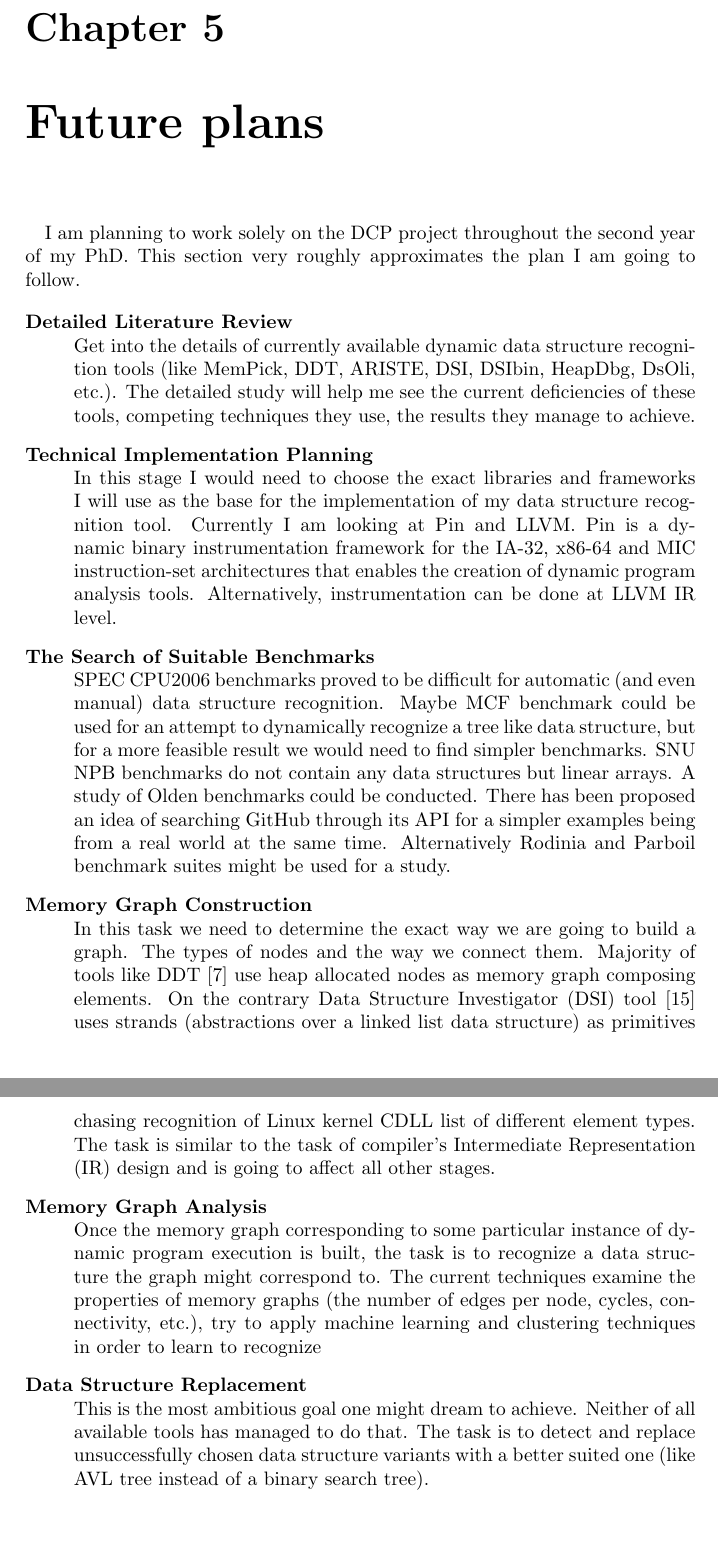
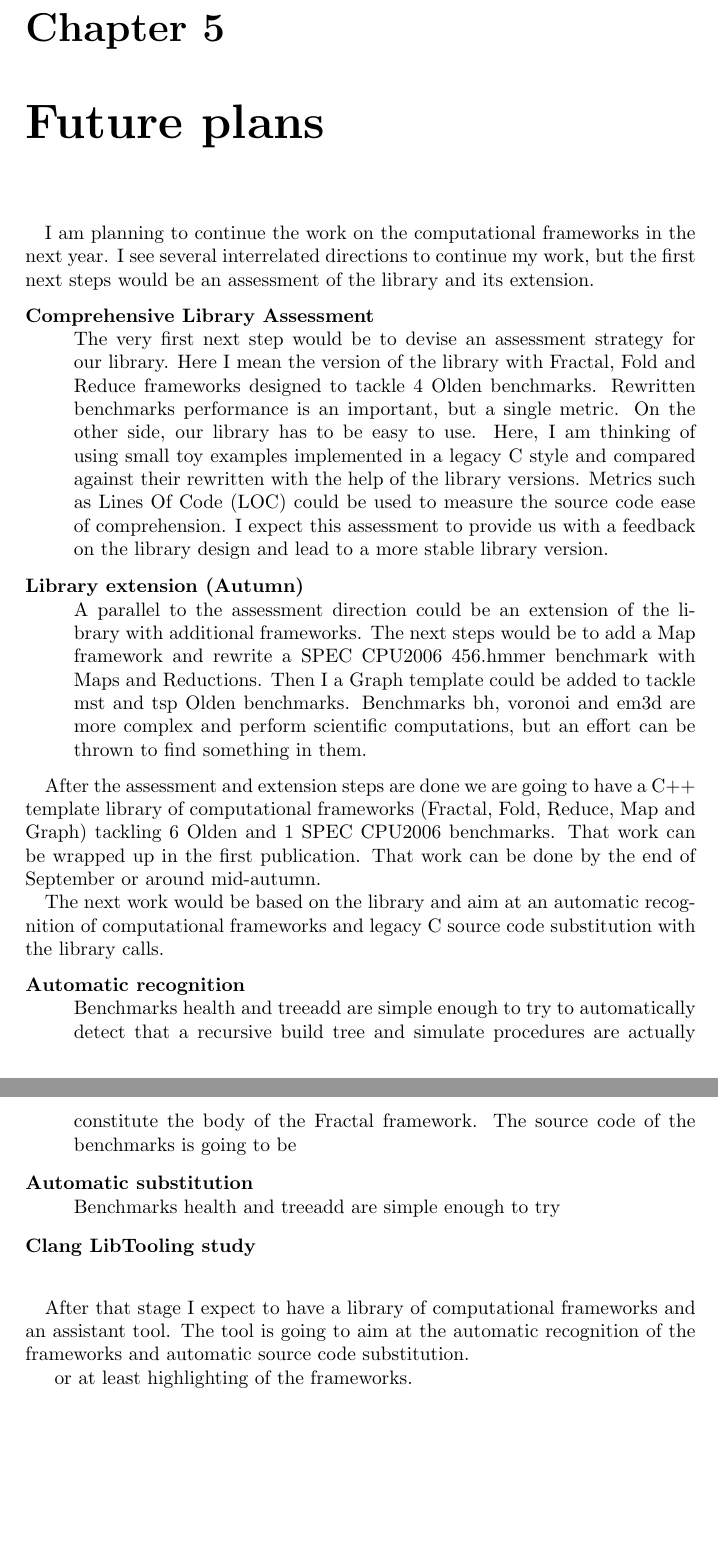
Before and after one commit to av-maramzin/2nd_year_report, a LaTeX thesis (main.tex): two parts of pages 25 and 26 of 28, joined at a grey line, cut so that both start at the same text. Compiled offline with pdfLaTeX.

Commit message:
An approximate version of the future work section has been written.

```diff
--- a/main.tex
+++ b/main.tex
@@ -456,21 +446,26 @@ class Framework {
 \quad We have rewritten old legacy C implementations of 4 Olden benchmarks: health, perimeter, treeadd and power.
 
 \chapter{Future plans}
-\quad I am planning to work solely on the DCP project throughout the second year of my PhD. This section very roughly approximates the plan I am going to follow.
+\quad I am planning to continue the work on the computational frameworks in the next year. I see several interrelated directions to continue my work, but the first next steps would be an assessment of the library and its extension.
+\begin{description}[style=nextline]
+\item [Comprehensive Library Assessment] The very first next step would be to devise an assessment strategy for our library. Here I mean the version of the library with Fractal, Fold and Reduce frameworks designed to tackle 4 Olden benchmarks. Rewritten benchmarks performance is an important, but a single metric. On the other side, our library has to be easy to use. Here, I am thinking of using small toy examples implemented in a legacy C style and compared against their rewritten with the help of the library versions. Metrics such as Lines Of Code (LOC) could be used to measure the source code ease of comprehension. I expect this assessment to provide us with a feedback on the library design and lead to a more stable library version.
+\item [Library extension (Autumn)] A parallel to the assessment direction could be an extension of the library with additional frameworks. The next steps would be to add a Map framework and rewrite a SPEC CPU2006 456.hmmer benchmark with Maps and Reductions. Then I a Graph template could be added to tackle mst and tsp Olden benchmarks. Benchmarks bh, voronoi and em3d are more complex and perform scientific computations, but an effort can be thrown to find something in them.
+\end{description}
+\quad After the assessment and extension steps are done we are going to have a C++ template library of computational frameworks (Fractal, Fold, Reduce, Map and Graph) tackling 6 Olden and 1 SPEC CPU2006 benchmarks. That work can be wrapped up in the first publication. That work can be done by the end of September or around mid-autumn.\newline\null
+\quad The next work would be based on the library and aim at an automatic recognition of computational frameworks and legacy C source code substitution with the library calls.
+\begin{description}[style=nextline]
+\item [Automatic recognition] Benchmarks health and treeadd are simple enough to try to automatically detect that a recursive build tree and simulate procedures are actually constitute the body of the Fractal framework. The source code of the benchmarks is going to be
+\item [Automatic substitution] Benchmarks health and treeadd are simple enough to try
+\item [Clang LibTooling study]
+\end{description}
+\quad After that stage I expect to have a library of computational frameworks and an assistant tool. The tool is going to aim at the automatic recognition of the frameworks and automatic source code substitution.
 
-\begin{description}[style=nextline]
-\item [Detailed Literature Review] Get into the details of currently available dynamic data structure recognition tools (like MemPick, DDT, ARISTE, DSI, DSIbin, HeapDbg, DsOli, etc.). The detailed study will help me see the current deficiencies of these tools, competing techniques they use, the results they manage to achieve.
+or at least highlighting of the frameworks.
 
-\item [Technical Implementation Planning] In this stage I would need to choose the exact libraries and frameworks I will use as the base for the implementation of my data structure recognition tool. Currently I am looking at Pin and LLVM. Pin is a dynamic binary instrumentation framework for the IA-32, x86-64 and MIC instruction-set architectures that enables the creation of dynamic program analysis tools. Alternatively, instrumentation can be done at LLVM IR level.
 
-\item [The Search of Suitable Benchmarks] SPEC CPU2006 benchmarks proved to be difficult for automatic (and even manual) data structure recognition. Maybe MCF benchmark could be used for an attempt to dynamically recognize a tree like data structure, but for a more feasible result we would need to find simpler benchmarks. SNU NPB benchmarks do not contain any data structures but linear arrays. A study of Olden benchmarks could be conducted. There has been proposed an idea of searching GitHub through its API for a simpler examples being from a real world at the same time. Alternatively Rodinia and Parboil benchmark suites might be used for a study.
+\newline\null
 
-\item [Memory Graph Construction] In this task we need to determine the exact way we are going to build a graph. The types of nodes and the way we connect them. Majority of tools like DDT \cite{1669122} use heap allocated nodes as memory graph composing elements. On the contrary Data Structure Investigator (DSI) tool \cite{Rupprecht:2017:DID:3155562.3155607} uses strands (abstractions over a linked list data structure) as primitives chasing recognition of Linux kernel CDLL list of different element types. The task is similar to the task of compiler's Intermediate Representation (IR) design and is going to affect all other stages.
 
-\item [Memory Graph Analysis] Once the memory graph corresponding to some particular instance of dynamic program execution is built, the task is to recognize a data structure the graph might correspond to. The current techniques examine the properties of memory graphs (the number of edges per node, cycles, connectivity, etc.), try to apply machine learning and clustering techniques in order to learn to recognize
-\item [Data Structure Replacement] This is the most ambitious goal one might dream to achieve. Neither of all available tools has managed to do that. The task is to detect and replace unsuccessfully chosen data structure variants with a better suited one (like AVL tree instead of a binary search tree).
-
-\end{description}
 
 \printbibliography
 
```
Also changed, not shown: main.tex (22 more changed lines).
